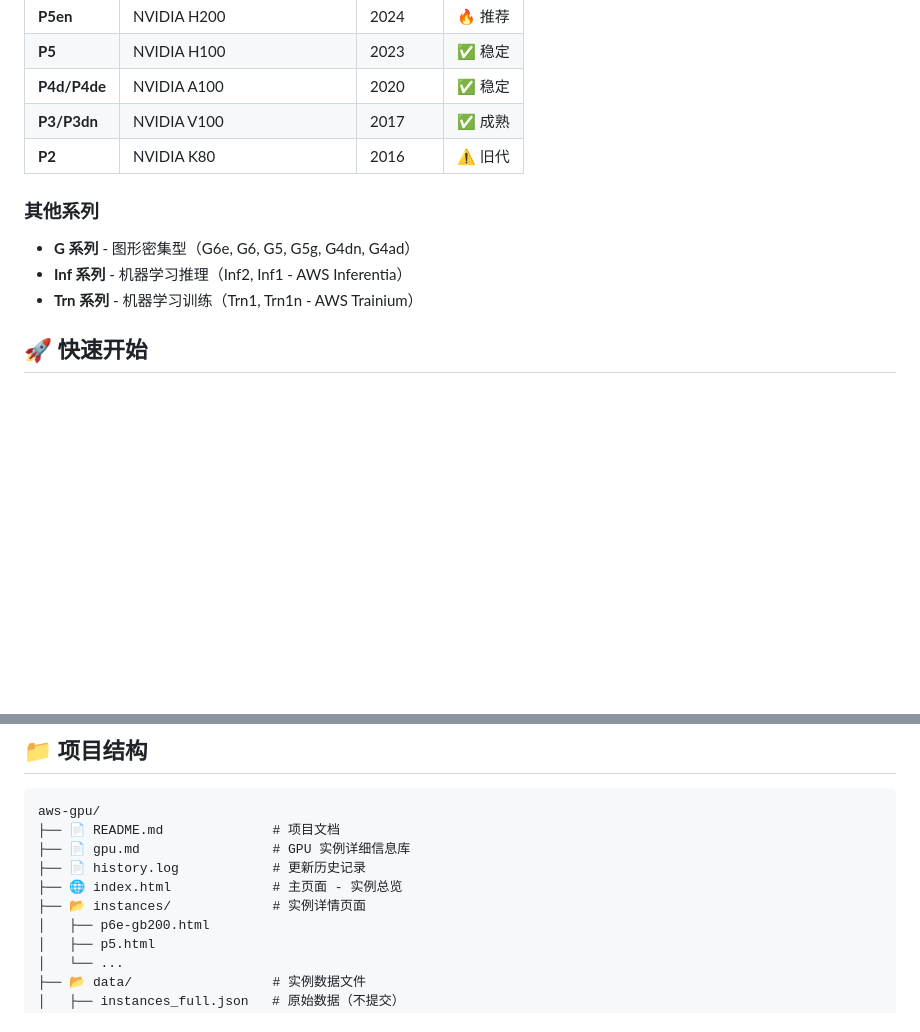
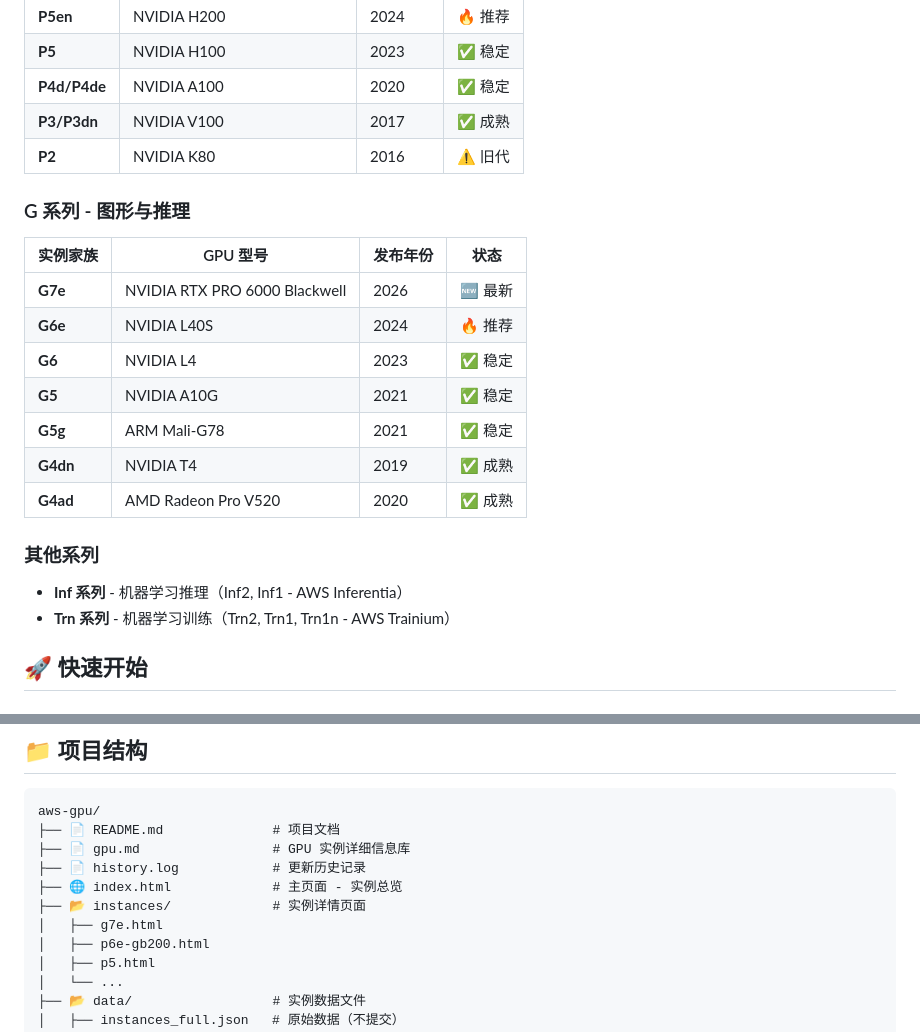
Before and after one commit to tsaol/aws-gpu, a Markdown page: README.md, 2 parts joined by grey strips. GitHub-like rendering; blank space fills up the shorter version.

Commit message:
update readme with G7e

```diff
--- a/README.md
+++ b/README.md
@@ -51,11 +51,22 @@
 | **P3/P3dn** | NVIDIA V100 | 2017 | ✅ 成熟 |
 | **P2** | NVIDIA K80 | 2016 | ⚠️ 旧代 |
 
+### G 系列 - 图形与推理
+
+| 实例家族 | GPU 型号 | 发布年份 | 状态 |
+|---------|---------|---------|------|
+| **G7e** | NVIDIA RTX PRO 6000 Blackwell | 2026 | 🆕 最新 |
+| **G6e** | NVIDIA L40S | 2024 | 🔥 推荐 |
+| **G6** | NVIDIA L4 | 2023 | ✅ 稳定 |
+| **G5** | NVIDIA A10G | 2021 | ✅ 稳定 |
+| **G5g** | ARM Mali-G78 | 2021 | ✅ 稳定 |
+| **G4dn** | NVIDIA T4 | 2019 | ✅ 成熟 |
+| **G4ad** | AMD Radeon Pro V520 | 2020 | ✅ 成熟 |
+
 ### 其他系列
 
-- **G 系列** - 图形密集型（G6e, G6, G5, G5g, G4dn, G4ad）
 - **Inf 系列** - 机器学习推理（Inf2, Inf1 - AWS Inferentia）
-- **Trn 系列** - 机器学习训练（Trn1, Trn1n - AWS Trainium）
+- **Trn 系列** - 机器学习训练（Trn2, Trn1, Trn1n - AWS Trainium）
 
 ## 🚀 快速开始
 
@@ -156,6 +167,7 @@ aws-gpu/
 ├── 📄 history.log            # 更新历史记录
 ├── 🌐 index.html             # 主页面 - 实例总览
 ├── 📂 instances/             # 实例详情页面
+│   ├── g7e.html
 │   ├── p6e-gb200.html
 │   ├── p5.html
 │   └── ...
```
